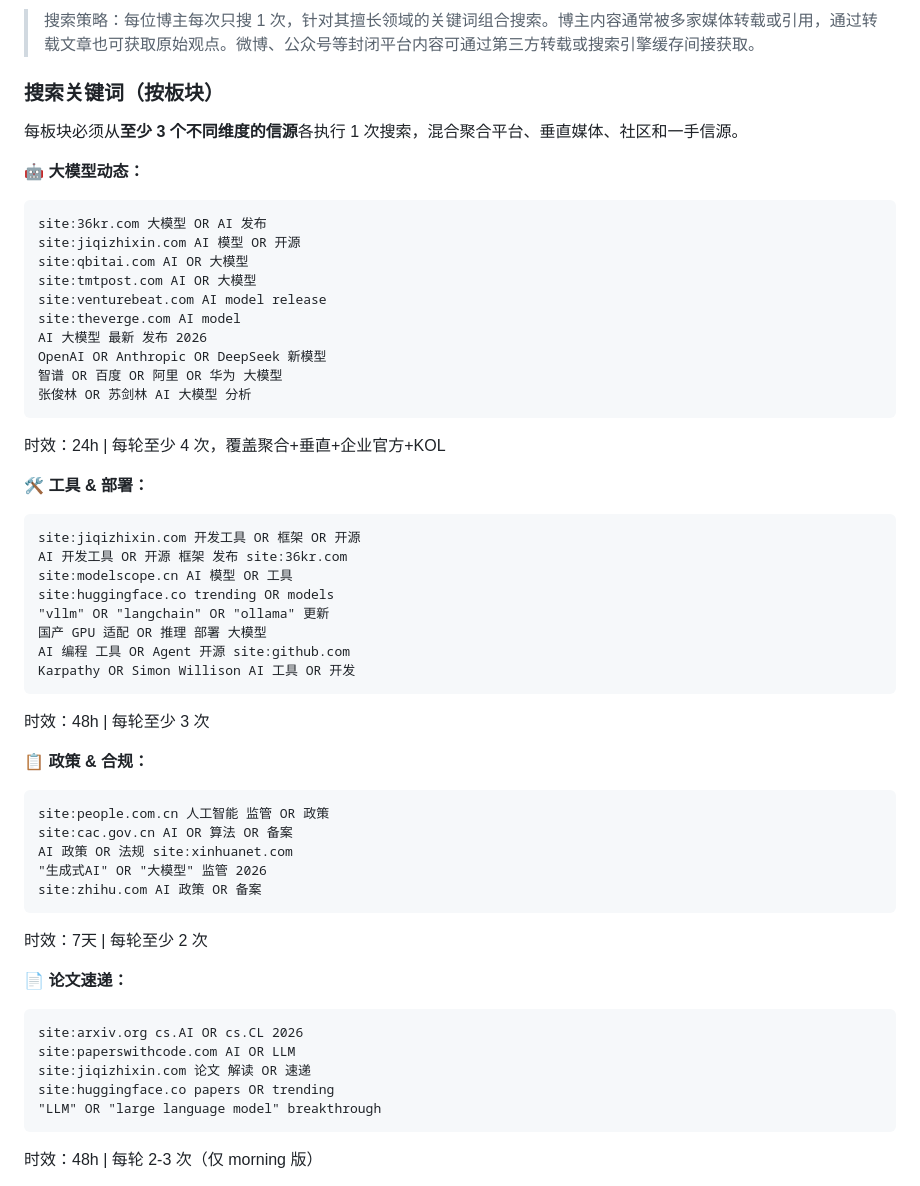
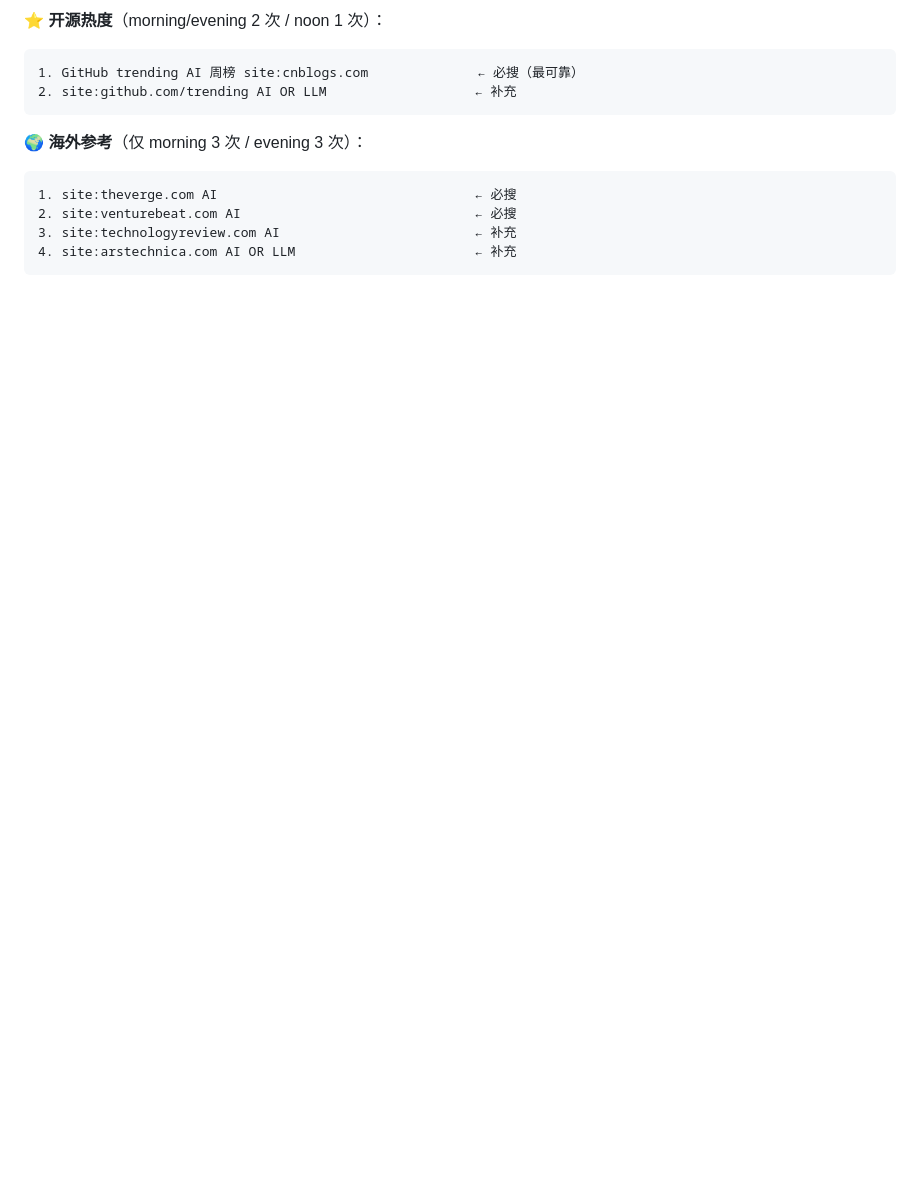
Before and after one commit to DaiOwen/ai-pulse, a Markdown page: CLAUDE.md, the part around one of its changes. Rendered like a GitHub page; blank space fills up the shorter version.

````diff
--- a/CLAUDE.md
+++ b/CLAUDE.md
@@ -178,55 +173,14 @@ Claude Code 按规范执行            ← WebSearch → 去重评分 → 生成
 
-> 搜索策略：每位博主每次只搜 1 次，针对其擅长领域的关键词组合搜索。博主内容通常被多家媒体转载或引用，通过转载文章也可获取原始观点。微博、公众号等封闭平台内容可通过第三方转载或搜索引擎缓存间接获取。
+**⭐ 开源热度**（morning/evening 2 次 / noon 1 次）：
+```
+1. GitHub trending AI 周榜 site:cnblogs.com              ← 必搜（最可靠）
+2. site:github.com/trending AI OR LLM                   ← 补充
+```
 
-### 搜索关键词（按板块）
-
-每板块必须从**至少 3 个不同维度的信源**各执行 1 次搜索，混合聚合平台、垂直媒体、社区和一手信源。
-
-**🤖 大模型动态：**
+**🌍 海外参考**（仅 morning 3 次 / evening 3 次）：
 ```
-site:36kr.com 大模型 OR AI 发布
-site:jiqizhixin.com AI 模型 OR 开源
-site:qbitai.com AI OR 大模型
-site:tmtpost.com AI OR 大模型
-site:venturebeat.com AI model release
-site:theverge.com AI model
-AI 大模型 最新 发布 2026
-OpenAI OR Anthropic OR DeepSeek 新模型
-智谱 OR 百度 OR 阿里 OR 华为 大模型
-张俊林 OR 苏剑林 AI 大模型 分析
+1. site:theverge.com AI                                 ← 必搜
+2. site:venturebeat.com AI                              ← 必搜
+3. site:technologyreview.com AI                         ← 补充
+4. site:arstechnica.com AI OR LLM                       ← 补充
 ```
-时效：24h | 每轮至少 4 次，覆盖聚合+垂直+企业官方+KOL
-
-**🛠️ 工具 & 部署：**
-```
-site:jiqizhixin.com 开发工具 OR 框架 OR 开源
-AI 开发工具 OR 开源 框架 发布 site:36kr.com
-site:modelscope.cn AI 模型 OR 工具
-site:huggingface.co trending OR models
-"vllm" OR "langchain" OR "ollama" 更新
-国产 GPU 适配 OR 推理 部署 大模型
-AI 编程 工具 OR Agent 开源 site:github.com
-Karpathy OR Simon Willison AI 工具 OR 开发
-```
-时效：48h | 每轮至少 3 次
-
-**📋 政策 & 合规：**
-```
-site:people.com.cn 人工智能 监管 OR 政策
-site:cac.gov.cn AI OR 算法 OR 备案
-AI 政策 OR 法规 site:xinhuanet.com
-"生成式AI" OR "大模型" 监管 2026
-site:zhihu.com AI 政策 OR 备案
-```
-时效：7天 | 每轮至少 2 次
-
-**📄 论文速递：**
-```
-site:arxiv.org cs.AI OR cs.CL 2026
-site:paperswithcode.com AI OR LLM
-site:jiqizhixin.com 论文 解读 OR 速递
-site:huggingface.co papers OR trending
-"LLM" OR "large language model" breakthrough
-```
-时效：48h | 每轮 2-3 次（仅 morning 版）
-
````
Also changed, not shown: other parts of CLAUDE.md (+68 -105 lines).
